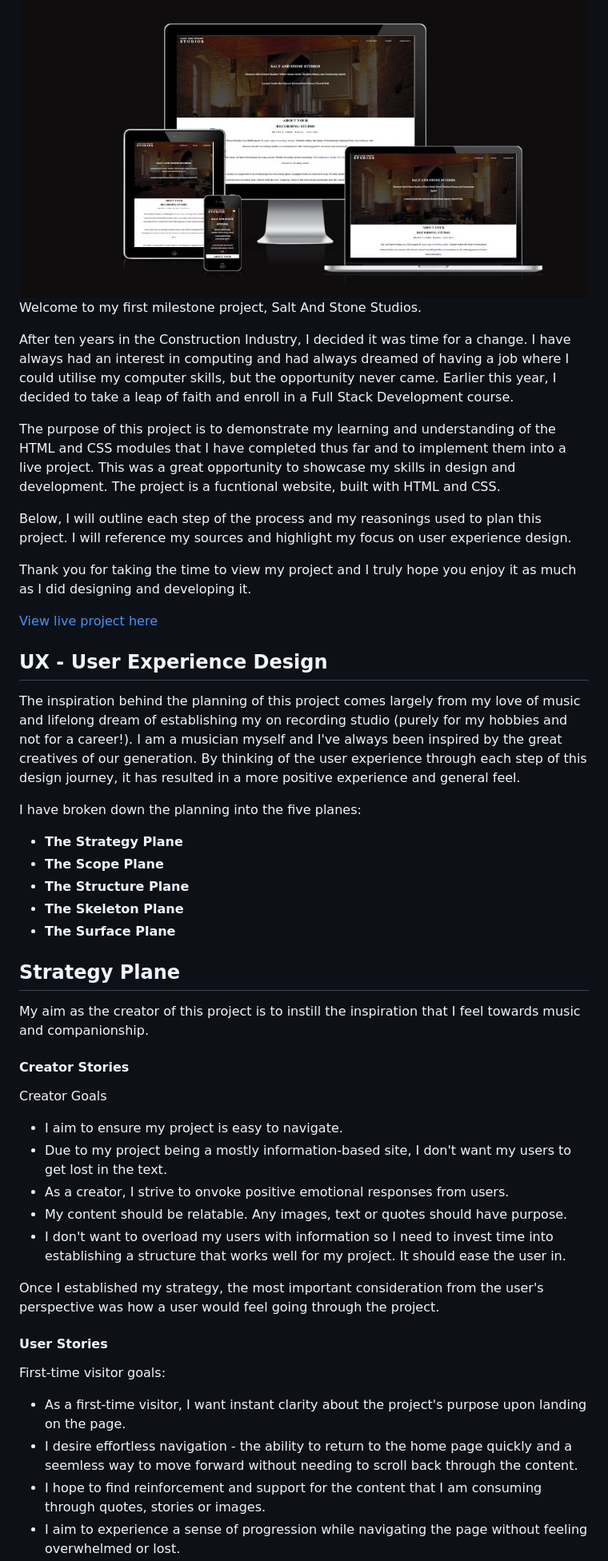
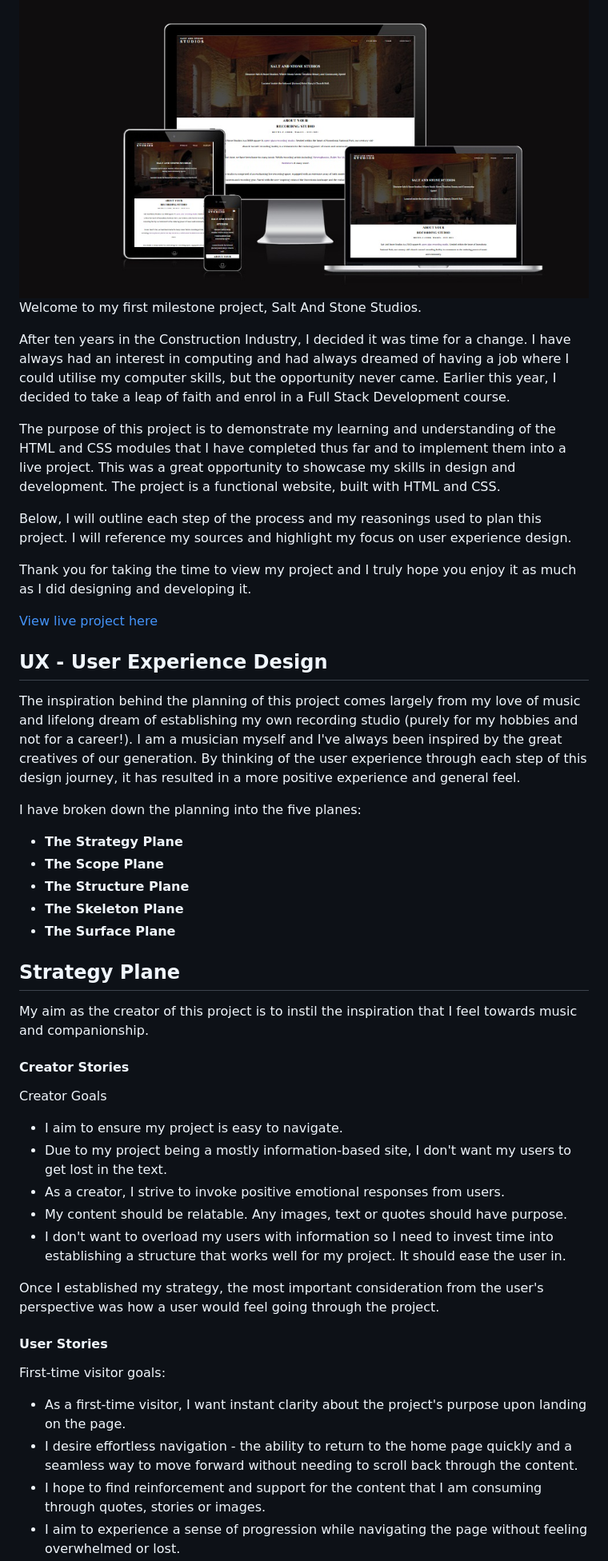
Before and after one commit to HCaldwell95/salt-and-stone-studios, a Markdown page: README.md, the part around one of its changes. Shown at 80% size. Rendered like a GitHub page.

Commit message:
Final spellcheck of README.md

```diff
--- a/README.md
+++ b/README.md
@@ -2,12 +2,11 @@
 
 <img src="assets/images/responsive-test.jpg" alt="Image showing responsive test for my website" width="100%">
 
-
 Welcome to my first milestone project, Salt And Stone Studios.
 
-After ten years in the Construction Industry, I decided it was time for a change. I have always had an interest in computing and had always dreamed of having a job where I could utilise my computer skills, but the opportunity never came. Earlier this year, I decided to take a leap of faith and enroll in a Full Stack Development course.
+After ten years in the Construction Industry, I decided it was time for a change. I have always had an interest in computing and had always dreamed of having a job where I could utilise my computer skills, but the opportunity never came. Earlier this year, I decided to take a leap of faith and enrol in a Full Stack Development course.
 
-The purpose of this project is to demonstrate my learning and understanding of the HTML and CSS modules that I have completed thus far and to implement them into a live project. This was a great opportunity to showcase my skills in design and development. The project is a fucntional website, built with HTML and CSS.
+The purpose of this project is to demonstrate my learning and understanding of the HTML and CSS modules that I have completed thus far and to implement them into a live project. This was a great opportunity to showcase my skills in design and development. The project is a functional website, built with HTML and CSS.
 
 Below, I will outline each step of the process and my reasonings used to plan this project. I will reference my sources and highlight my focus on user experience design.
 
@@ -17,7 +16,7 @@ Thank you for taking the time to view my project and I truly hope you enjoy it a
 
 ## UX - User Experience Design
 
-The inspiration behind the planning of this project comes largely from my love of music and lifelong dream of establishing my on recording studio (purely for my hobbies and not for a career!). I am a musician myself and I've always been inspired by the great creatives of our generation. By thinking of the user experience through each step of this design journey, it has resulted in a more positive experience and general feel.
+The inspiration behind the planning of this project comes largely from my love of music and lifelong dream of establishing my own recording studio (purely for my hobbies and not for a career!). I am a musician myself and I've always been inspired by the great creatives of our generation. By thinking of the user experience through each step of this design journey, it has resulted in a more positive experience and general feel.
 
 I have broken down the planning into the five planes:
 - __The Strategy Plane__
@@ -29,14 +28,14 @@ I have broken down the planning into the five planes:
 
 ## Strategy Plane
 
-My aim as the creator of this project is to instill the inspiration that I feel towards music and companionship.
+My aim as the creator of this project is to instil the inspiration that I feel towards music and companionship.
 
 #### Creator Stories
 
 Creator Goals
 - I aim to ensure my project is easy to navigate.
 - Due to my project being a mostly information-based site, I don't want my users to get lost in the text.
-- As a creator, I strive to onvoke positive emotional responses from users.
+- As a creator, I strive to invoke positive emotional responses from users.
 - My content should be relatable. Any images, text or quotes should have purpose.
 - I don't want to overload my users with information so I need to invest time into establishing a structure that works well for my project. It should ease the user in.
 
@@ -47,6 +46,6 @@ Once I established my strategy, the most important consideration from the user's
 First-time visitor goals:
 
 - As a first-time visitor, I want instant clarity about the project's purpose upon landing on the page.
-- I desire effortless navigation - the ability to return to the home page quickly and a seemless way to move forward without needing to scroll back through the content.
+- I desire effortless navigation - the ability to return to the home page quickly and a seamless way to move forward without needing to scroll back through the content.
 - I hope to find reinforcement and support for the content that I am consuming through quotes, stories or images.
 - I aim to experience a sense of progression while navigating the page without feeling overwhelmed or lost.
```
Also changed, not shown: other parts of README.md (+7 -11 lines).
